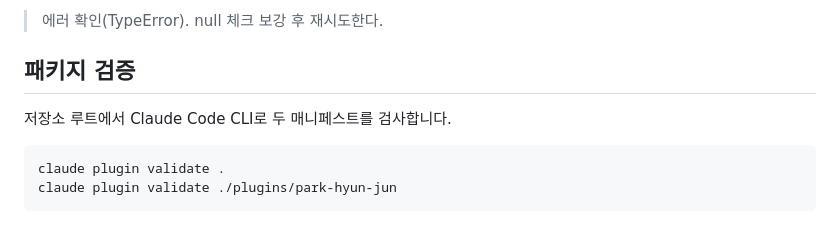
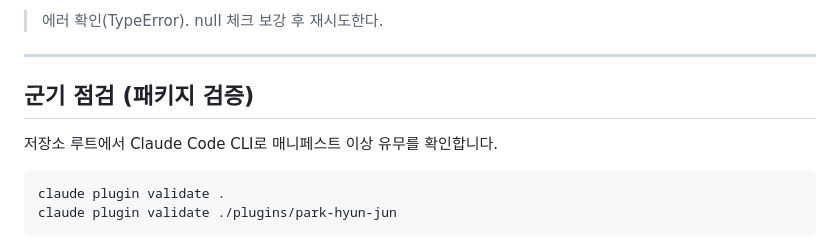
Before and after one commit to yonguki1992/park-do-this, a Markdown page: README.md, the part around one of its changes. Drawn GitHub-style.

````diff
--- a/README.md
+++ b/README.md
@@ -60,9 +70,11 @@ cp -R ../park-do-this/plugins/park-hyun-jun/skills/park-hyun-jun "$skills_dir/"
 
 > 에러 확인(TypeError). null 체크 보강 후 재시도한다.
 
-## 패키지 검증
+---
 
-저장소 루트에서 Claude Code CLI로 두 매니페스트를 검사합니다.
+## 군기 점검 (패키지 검증)
+
+저장소 루트에서 Claude Code CLI로 매니페스트 이상 유무를 확인합니다.
 
 ```sh
 claude plugin validate .
````
Also changed, not shown: other parts of README.md (+28 -18 lines), assets/park-thumbs-up.jpeg (added).
